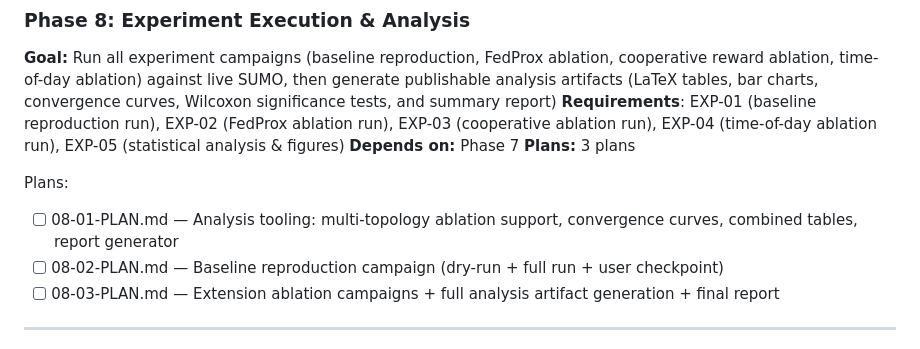
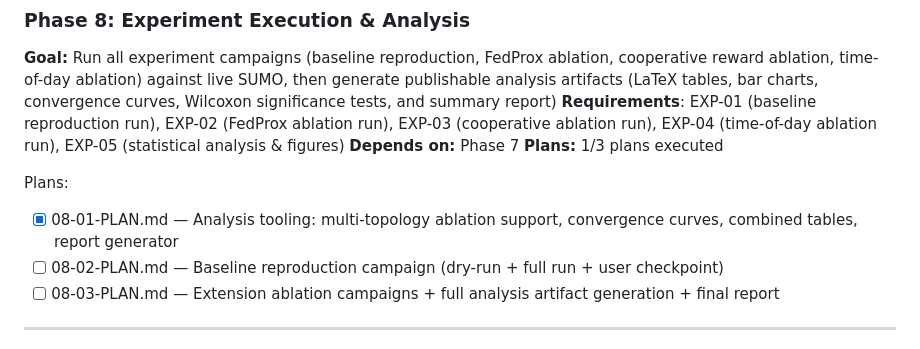
Before and after one commit to HamdanKAlmehairbi/RoadsidePrediction, a Markdown page: .planning/ROADMAP.md, the part around the change. Drawn GitHub-style.

```diff
--- a/.planning/ROADMAP.md
+++ b/.planning/ROADMAP.md
@@ -169,10 +169,10 @@ Plans:
 **Goal:** Run all experiment campaigns (baseline reproduction, FedProx ablation, cooperative reward ablation, time-of-day ablation) against live SUMO, then generate publishable analysis artifacts (LaTeX tables, bar charts, convergence curves, Wilcoxon significance tests, and summary report)
 **Requirements**: EXP-01 (baseline reproduction run), EXP-02 (FedProx ablation run), EXP-03 (cooperative ablation run), EXP-04 (time-of-day ablation run), EXP-05 (statistical analysis & figures)
 **Depends on:** Phase 7
-**Plans:** 3 plans
+**Plans:** 1/3 plans executed
 
 Plans:
-- [ ] 08-01-PLAN.md — Analysis tooling: multi-topology ablation support, convergence curves, combined tables, report generator
+- [x] 08-01-PLAN.md — Analysis tooling: multi-topology ablation support, convergence curves, combined tables, report generator
 - [ ] 08-02-PLAN.md — Baseline reproduction campaign (dry-run + full run + user checkpoint)
 - [ ] 08-03-PLAN.md — Extension ablation campaigns + full analysis artifact generation + final report
 
```
Also changed, not shown: .planning/STATE.md (+13 -10 lines), 1 other file.
